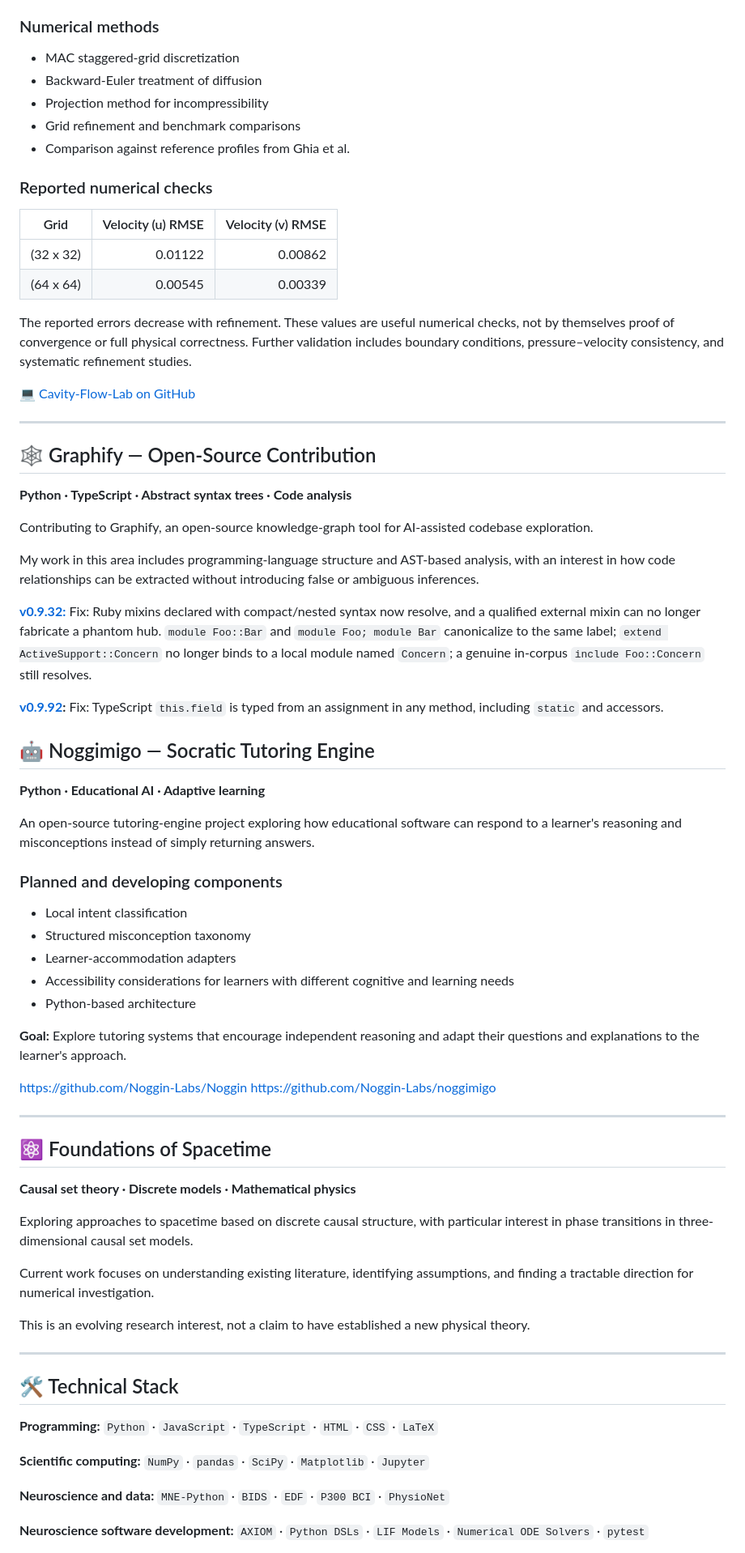
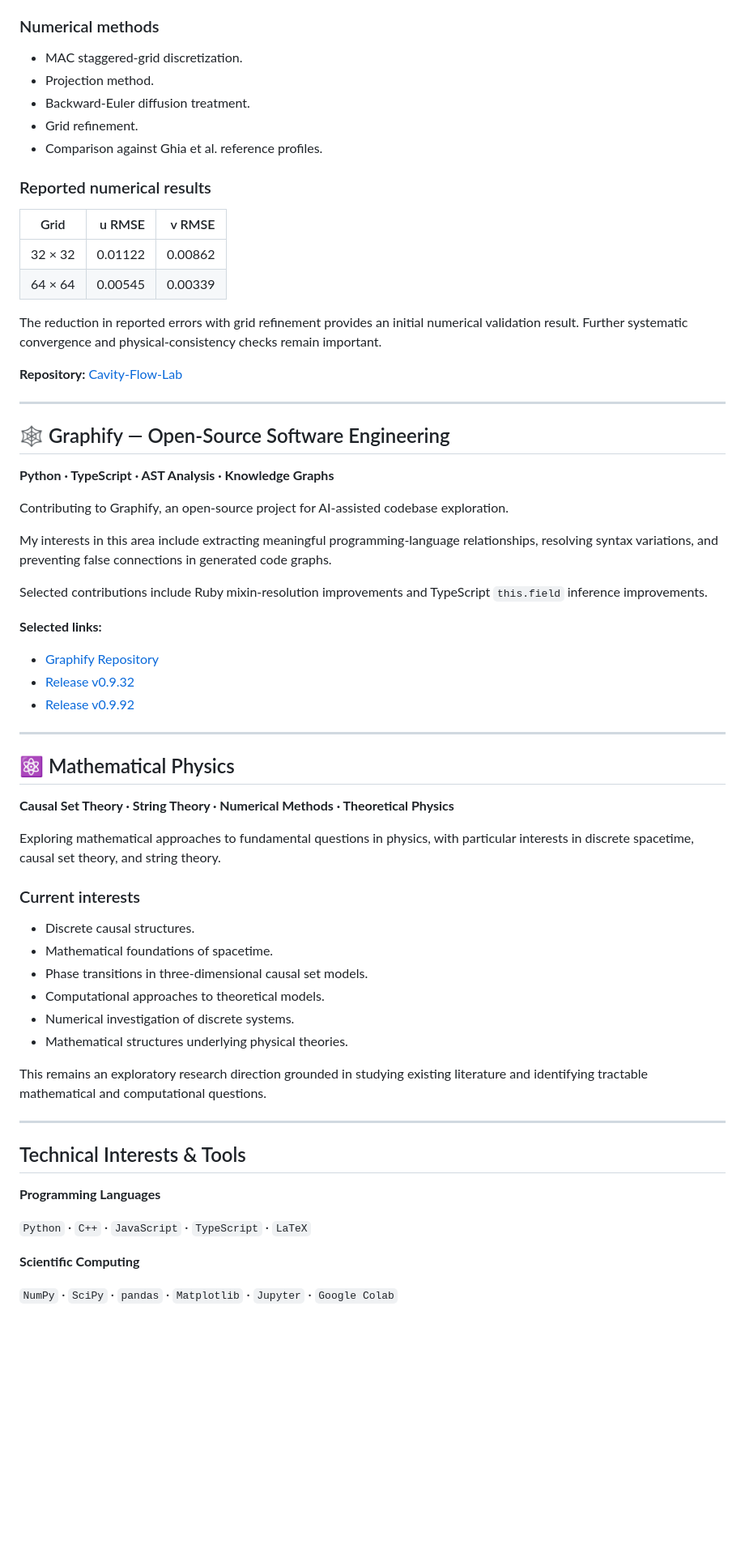
Before and after one commit to FolatheDuckofDuckingburg/FolatheDuckofDuckingburg, a Markdown page: README.md, the part around one of its changes. Shown at 81% size. GitHub-like rendering; blank space fills up the shorter version.

```diff
--- a/README.md
+++ b/README.md
@@ -106,78 +169,69 @@ A two-dimensional incompressible Navier–Stokes solver for the lid-driven cavit
 
 ### Numerical methods
 
-- MAC staggered-grid discretization
-- Backward-Euler treatment of diffusion
-- Projection method for incompressibility
-- Grid refinement and benchmark comparisons
-- Comparison against reference profiles from Ghia et al.
+- MAC staggered-grid discretization.
+- Projection method.
+- Backward-Euler diffusion treatment.
+- Grid refinement.
+- Comparison against Ghia et al. reference profiles.
 
-### Reported numerical checks
+### Reported numerical results
 
-| Grid           | Velocity (u) RMSE | Velocity (v) RMSE |
-| -------------- | ----------------: | ----------------: |
-| (32 x 32) |           0.01122 |           0.00862 |
-| (64 x 64) |           0.00545 |           0.00339 |
+| Grid | u RMSE | v RMSE |
+|---|---:|---:|
+| 32 × 32 | 0.01122 | 0.00862 |
+| 64 × 64 | 0.00545 | 0.00339 |
 
-The reported errors decrease with refinement. These values are useful numerical checks, not by themselves proof of convergence or full physical correctness. Further validation includes boundary conditions, pressure–velocity consistency, and systematic refinement studies.
+The reduction in reported errors with grid refinement provides an initial numerical validation result. Further systematic convergence and physical-consistency checks remain important.
 
-💻 [Cavity-Flow-Lab on GitHub](https://github.com/FolatheDuckofDuckingburg/Cavity-Flow-Lab)
+**Repository:** [Cavity-Flow-Lab](https://github.com/FolatheDuckofDuckingburg/Cavity-Flow-Lab)
 
 ---
 
-## 🕸️ Graphify — Open-Source Contribution
+## 🕸️ Graphify — Open-Source Software Engineering
 
-**Python · TypeScript · Abstract syntax trees · Code analysis**
+**Python · TypeScript · AST Analysis · Knowledge Graphs**
 
-Contributing to Graphify, an open-source knowledge-graph tool for AI-assisted codebase exploration.
+Contributing to Graphify, an open-source project for AI-assisted codebase exploration.
 
-My work in this area includes programming-language structure and AST-based analysis, with an interest in how code relationships can be extracted without introducing false or ambiguous inferences.
+My interests in this area include extracting meaningful programming-language relationships, resolving syntax variations, and preventing false connections in generated code graphs.
 
-[**v0.9.32:**](https://github.com/Graphify-Labs/graphify/releases/tag/v0.9.32) Fix: Ruby mixins declared with compact/nested syntax now resolve, and a qualified external mixin can no longer fabricate a phantom hub. `module Foo::Bar` and `module Foo; module Bar` canonicalize to the same label; `extend ActiveSupport::Concern` no longer binds to a local module named `Concern`; a genuine in-corpus `include Foo::Concern` still resolves.
+Selected contributions include Ruby mixin-resolution improvements and TypeScript `this.field` inference improvements.
 
-[**v0.9.92**](https://github.com/Graphify-Labs/graphify/releases/tag/v0.9.92)**:** Fix: TypeScript `this.field` is typed from an assignment in any method, including `static` and accessors.
+**Selected links:**
 
-
-## 🤖 Noggimigo — Socratic Tutoring Engine
-
-**Python · Educational AI · Adaptive learning**
-
-An open-source tutoring-engine project exploring how educational software can respond to a learner's reasoning and misconceptions instead of simply returning answers.
-
-### Planned and developing components
-
-- Local intent classification
-- Structured misconception taxonomy
-- Learner-accommodation adapters
-- Accessibility considerations for learners with different cognitive and learning needs
-- Python-based architecture
-
-**Goal:** Explore tutoring systems that encourage independent reasoning and adapt their questions and explanations to the learner's approach.
-
-[https://github.com/Noggin-Labs/Noggin](https://github.com/Noggin-Labs/Noggin)
-[https://github.com/Noggin-Labs/noggimigo](https://github.com/Noggin-Labs/noggimigo)
+- [Graphify Repository](https://github.com/Graphify-Labs/graphify)
+- [Release v0.9.32](https://github.com/Graphify-Labs/graphify/releases/tag/v0.9.32)
+- [Release v0.9.92](https://github.com/Graphify-Labs/graphify/releases/tag/v0.9.92)
 
 ---
 
-## ⚛️ Foundations of Spacetime
+## ⚛️ Mathematical Physics
 
-**Causal set theory · Discrete models · Mathematical physics**
+**Causal Set Theory · String Theory · Numerical Methods · Theoretical Physics**
 
-Exploring approaches to spacetime based on discrete causal structure, with particular interest in phase transitions in three-dimensional causal set models.
+Exploring mathematical approaches to fundamental questions in physics, with particular interests in discrete spacetime, causal set theory, and string theory.
 
-Current work focuses on understanding existing literature, identifying assumptions, and finding a tractable direction for numerical investigation.
+### Current interests
 
-This is an evolving research interest, not a claim to have established a new physical theory.
+- Discrete causal structures.
+- Mathematical foundations of spacetime.
+- Phase transitions in three-dimensional causal set models.
+- Computational approaches to theoretical models.
+- Numerical investigation of discrete systems.
+- Mathematical structures underlying physical theories.
+
+This remains an exploratory research direction grounded in studying existing literature and identifying tractable mathematical and computational questions.
 
 ---
 
-## 🛠️ Technical Stack
+## Technical Interests & Tools
 
-**Programming:** `Python` · `JavaScript` · `TypeScript` · `HTML` · `CSS` · `LaTeX`
+**Programming Languages**
 
-**Scientific computing:** `NumPy` · `pandas` · `SciPy` · `Matplotlib` · `Jupyter`
+`Python` · `C++` · `JavaScript` · `TypeScript` · `LaTeX`
 
-**Neuroscience and data:** `MNE-Python` · `BIDS` · `EDF` · `P300 BCI` · `PhysioNet`
+**Scientific Computing**
 
-**Neuroscience software development:** `AXIOM` · `Python DSLs` · `LIF Models` · `Numerical ODE Solvers` · `pytest`
+`NumPy` · `SciPy` · `pandas` · `Matplotlib` · `Jupyter` · `Google Colab`
 
```
Also changed, not shown: other parts of README.md (+154 -83 lines).
